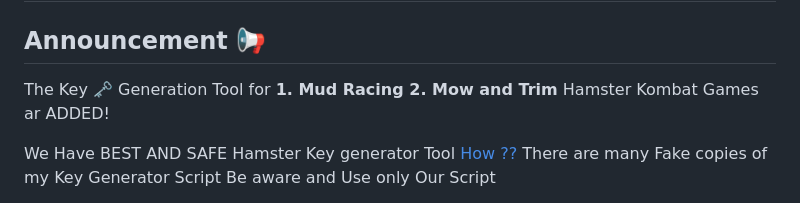
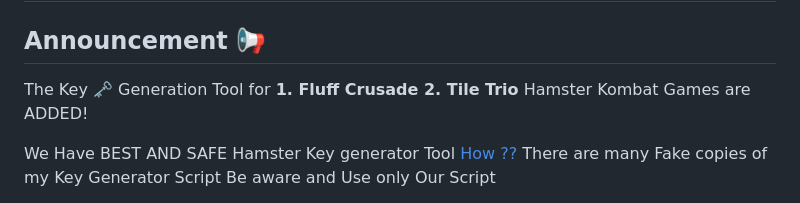
Before and after one commit to Sam-Richard-007/Hamster-Kombat-Key-Generator, a Markdown page: Readme.md, the part around the change. Drawn GitHub-style.

```diff
--- a/Readme.md
+++ b/Readme.md
@@ -3,8 +3,8 @@
 ## Announcement 📢
 
 The Key 🗝 Generation Tool for
-**1. Mud Racing
-2. Mow and Trim** Hamster Kombat Games ar ADDED!
+**1. Fluff Crusade
+2. Tile Trio** Hamster Kombat Games are ADDED!
 
 We Have BEST AND SAFE Hamster Key generator Tool [How ??](https://t.me/Insta_Buy_Follower/99)
 There are many Fake copies of my Key Generator Script Be aware and Use only Our Script
```
